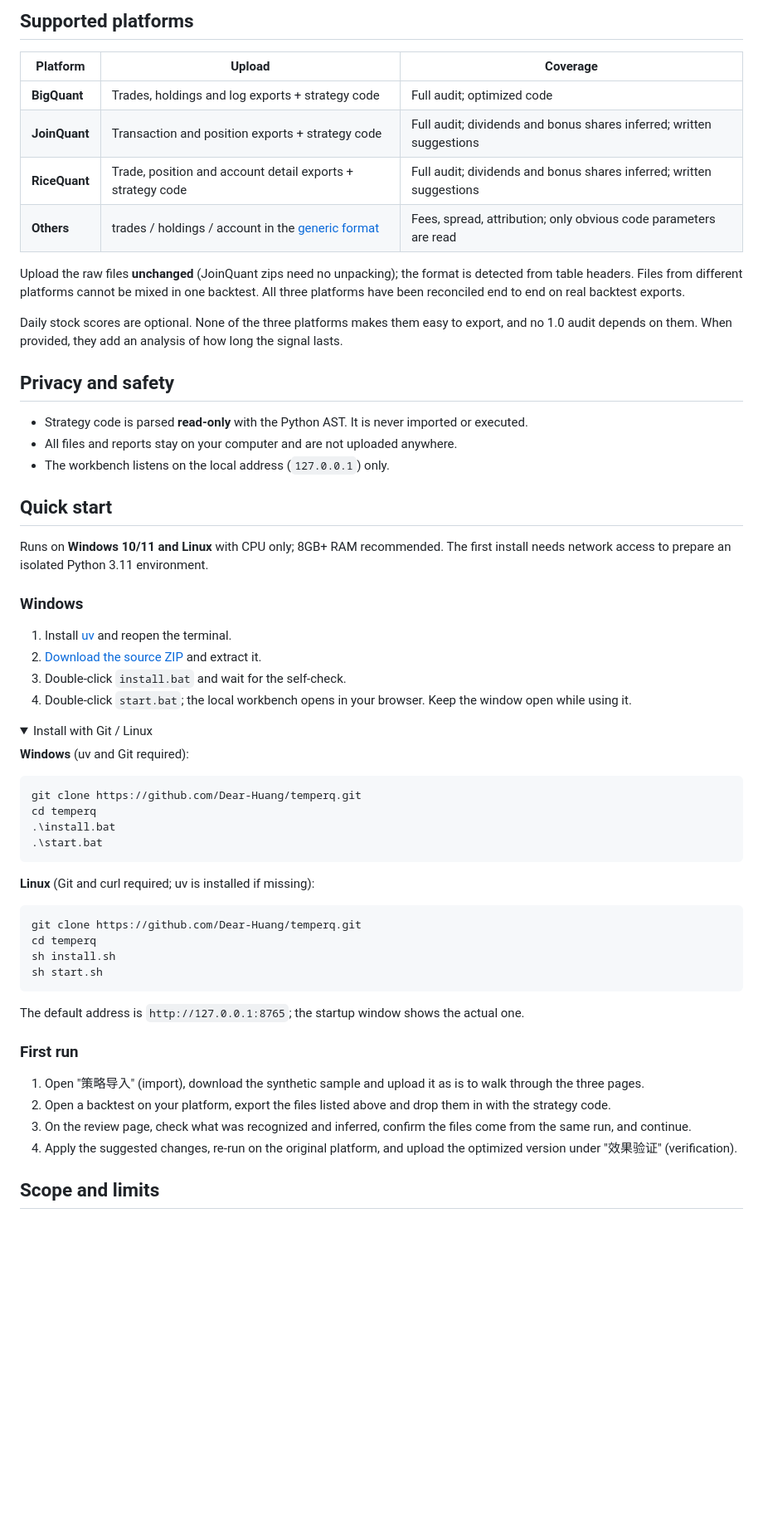
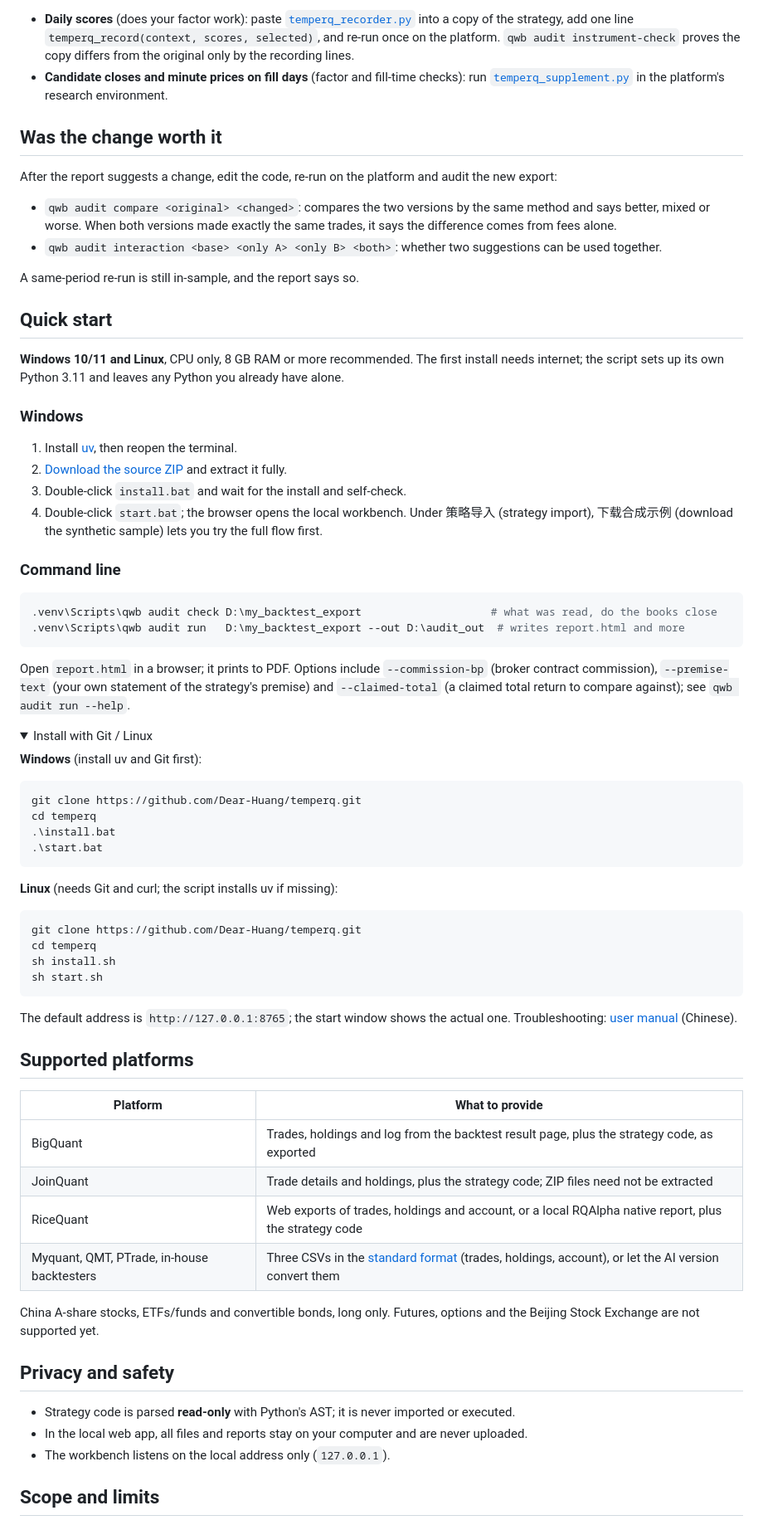
Before and after one commit to Dear-Huang/temperq, a Markdown page: README.en.md, the part around one of its changes. Shown at 83% size. Drawn GitHub-style; folded sections open; blank space fills up the shorter version.

Commit message:
docs: rewrite English README to match the Chinese one
Co-Authored-By: Claude Opus 5.5 <noreply@anthropic.com>

````diff
--- a/README.en.md
+++ b/README.en.md
@@ -51,38 +84,40 @@ The interface and user documentation are currently in Chinese.
 
-## Supported platforms
+- **Daily scores** (does your factor work): paste [`temperq_recorder.py`](src/qwb/static/temperq_recorder.py) into a copy of the strategy, add one line `temperq_record(context, scores, selected)`, and re-run once on the platform. `qwb audit instrument-check` proves the copy differs from the original only by the recording lines.
+- **Candidate closes and minute prices on fill days** (factor and fill-time checks): run [`temperq_supplement.py`](src/qwb/static/temperq_supplement.py) in the platform's research environment.
 
-| Platform | Upload | Coverage |
-| --- | --- | --- |
-| **BigQuant** | Trades, holdings and log exports + strategy code | Full audit; optimized code |
-| **JoinQuant** | Transaction and position exports + strategy code | Full audit; dividends and bonus shares inferred; written suggestions |
-| **RiceQuant** | Trade, position and account detail exports + strategy code | Full audit; dividends and bonus shares inferred; written suggestions |
-| **Others** | trades / holdings / account in the [generic format](docs/STRATEGY_AUDIT_FORMAT.md) | Fees, spread, attribution; only obvious code parameters are read |
+## Was the change worth it
 
-Upload the raw files **unchanged** (JoinQuant zips need no unpacking); the format is detected from table headers. Files from different platforms cannot be mixed in one backtest. All three platforms have been reconciled end to end on real backtest exports.
+After the report suggests a change, edit the code, re-run on the platform and audit the new export:
 
-Daily stock scores are optional. None of the three platforms makes them easy to export, and no 1.0 audit depends on them. When provided, they add an analysis of how long the signal lasts.
+- `qwb audit compare <original> <changed>`: compares the two versions by the same method and says better, mixed or worse. When both versions made exactly the same trades, it says the difference comes from fees alone.
+- `qwb audit interaction <base> <only A> <only B> <both>`: whether two suggestions can be used together.
 
-## Privacy and safety
-
-- Strategy code is parsed **read-only** with the Python AST. It is never imported or executed.
-- All files and reports stay on your computer and are not uploaded anywhere.
-- The workbench listens on the local address (`127.0.0.1`) only.
+A same-period re-run is still in-sample, and the report says so.
 
 ## Quick start
 
-Runs on **Windows 10/11 and Linux** with CPU only; 8GB+ RAM recommended. The first install needs network access to prepare an isolated Python 3.11 environment.
+**Windows 10/11 and Linux**, CPU only, 8 GB RAM or more recommended. The first install needs internet; the script sets up its own Python 3.11 and leaves any Python you already have alone.
 
 ### Windows
 
-1. Install [uv](https://docs.astral.sh/uv/getting-started/installation/) and reopen the terminal.
-2. [Download the source ZIP](https://github.com/Dear-Huang/temperq/archive/refs/heads/main.zip) and extract it.
-3. Double-click `install.bat` and wait for the self-check.
-4. Double-click `start.bat`; the local workbench opens in your browser. Keep the window open while using it.
+1. Install [uv](https://docs.astral.sh/uv/getting-started/installation/), then reopen the terminal.
+2. [Download the source ZIP](https://github.com/Dear-Huang/temperq/archive/refs/heads/main.zip) and extract it fully.
+3. Double-click `install.bat` and wait for the install and self-check.
+4. Double-click `start.bat`; the browser opens the local workbench. Under 策略导入 (strategy import), 下载合成示例 (download the synthetic sample) lets you try the full flow first.
+
+### Command line
+
+```powershell
+.venv\Scripts\qwb audit check D:\my_backtest_export                    # what was read, do the books close
+.venv\Scripts\qwb audit run   D:\my_backtest_export --out D:\audit_out  # writes report.html and more
+```
+
+Open `report.html` in a browser; it prints to PDF. Options include `--commission-bp` (broker contract commission), `--premise-text` (your own statement of the strategy's premise) and `--claimed-total` (a claimed total return to compare against); see `qwb audit run --help`.
 
 <details>
 <summary>Install with Git / Linux</summary>
 
-**Windows** (uv and Git required):
+**Windows** (install uv and Git first):
 
 ```powershell
 git clone https://github.com/Dear-Huang/temperq.git
@@ -91,7 +126,7 @@ cd temperq
 .\start.bat
 ```
 
-**Linux** (Git and curl required; uv is installed if missing):
+**Linux** (needs Git and curl; the script installs uv if missing):
 
 ```bash
 git clone https://github.com/Dear-Huang/temperq.git
@@ -100,16 +135,26 @@ sh install.sh
 sh start.sh
 ```
 
-The default address is `http://127.0.0.1:8765`; the startup window shows the actual one.
+The default address is `http://127.0.0.1:8765`; the start window shows the actual one. Troubleshooting: [user manual](docs/使用手册.md) (Chinese).
 
 </details>
 
-### First run
+## Supported platforms
 
-1. Open "策略导入" (import), download the synthetic sample and upload it as is to walk through the three pages.
-2. Open a backtest on your platform, export the files listed above and drop them in with the strategy code.
-3. On the review page, check what was recognized and inferred, confirm the files come from the same run, and continue.
-4. Apply the suggested changes, re-run on the original platform, and upload the optimized version under "效果验证" (verification).
+| Platform | What to provide |
+| --- | --- |
+| BigQuant | Trades, holdings and log from the backtest result page, plus the strategy code, as exported |
+| JoinQuant | Trade details and holdings, plus the strategy code; ZIP files need not be extracted |
+| RiceQuant | Web exports of trades, holdings and account, or a local RQAlpha native report, plus the strategy code |
+| Myquant, QMT, PTrade, in-house backtesters | Three CSVs in the [standard format](docs/STRATEGY_AUDIT_FORMAT.md) (trades, holdings, account), or let the AI version convert them |
+
+China A-share stocks, ETFs/funds and convertible bonds, long only. Futures, options and the Beijing Stock Exchange are not supported yet.
+
+## Privacy and safety
+
+- Strategy code is parsed **read-only** with Python's AST; it is never imported or executed.
+- In the local web app, all files and reports stay on your computer and are never uploaded.
+- The workbench listens on the local address only (`127.0.0.1`).
 
 ## Scope and limits
 
````
Also changed, not shown: other parts of README.en.md (+68 -34 lines).
